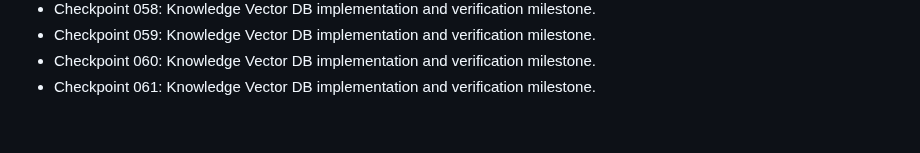
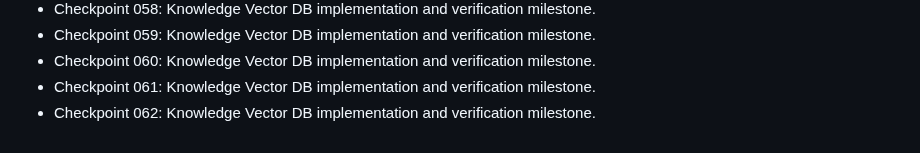
Before and after one commit to nijjukrr/KNOWLEDGE-VECTOR-DB, a Markdown page: docs/development-log.md, the part around the change. Rendered like a GitHub page.

Commit message:
Add project checkpoint 062

```diff
--- a/docs/development-log.md
+++ b/docs/development-log.md
@@ -59,3 +59,4 @@
 - Checkpoint 059: Knowledge Vector DB implementation and verification milestone.
 - Checkpoint 060: Knowledge Vector DB implementation and verification milestone.
 - Checkpoint 061: Knowledge Vector DB implementation and verification milestone.
+- Checkpoint 062: Knowledge Vector DB implementation and verification milestone.
```
